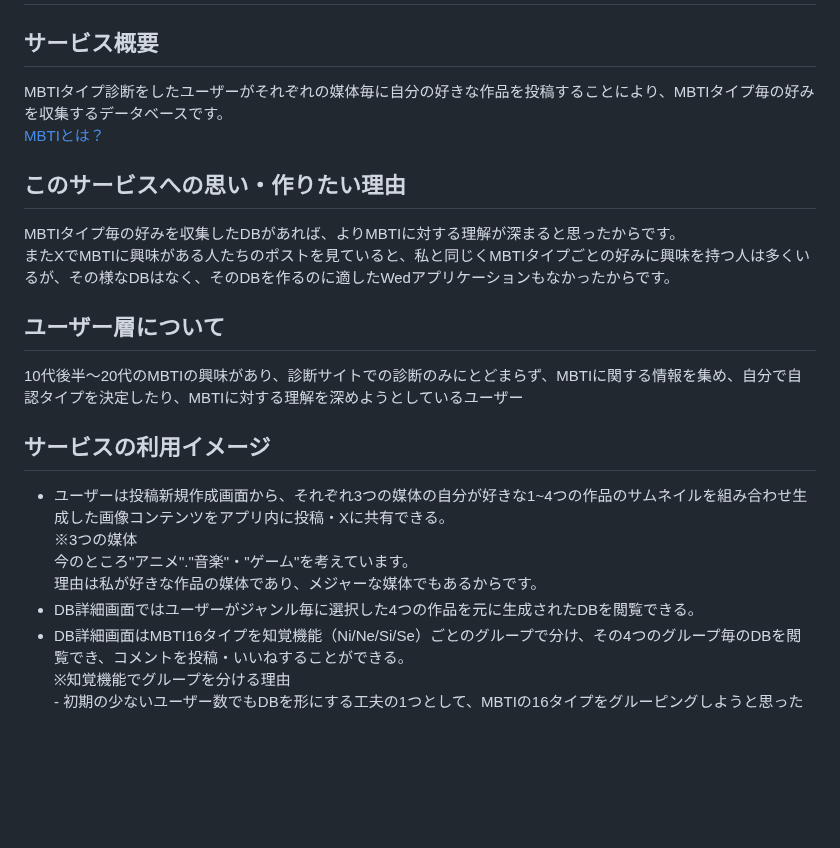
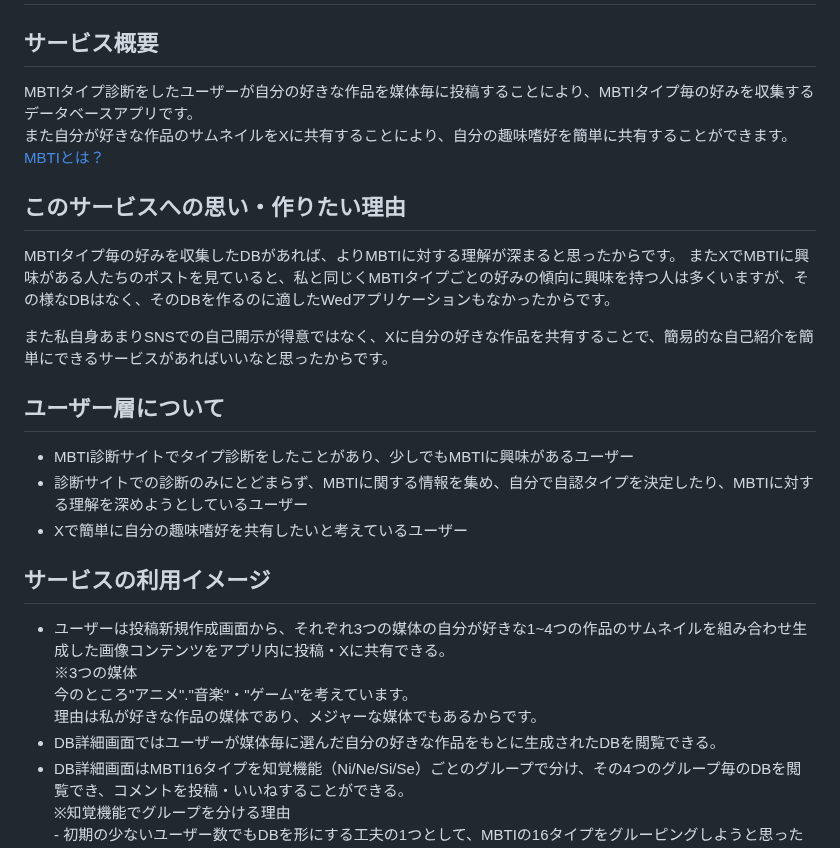
Before and after one commit to kentoiinuma/MBTI-Database, a Markdown page: README.md, the part around one of its changes. Rendered like a GitHub page; blank space fills up the shorter version.

```diff
--- a/README.md
+++ b/README.md
@@ -1,21 +1,26 @@
 # 16type Favorite Database
 ## サービス概要
-MBTIタイプ診断をしたユーザーがそれぞれの媒体毎に自分の好きな作品を投稿することにより、MBTIタイプ毎の好みを収集するデータベースです。
+MBTIタイプ診断をしたユーザーが自分の好きな作品を媒体毎に投稿することにより、MBTIタイプ毎の好みを収集するデータベースアプリです。
+また自分が好きな作品のサムネイルをXに共有することにより、自分の趣味嗜好を簡単に共有することができます。
 [MBTIとは？](https://ja.wikipedia.org/wiki/MBTI)
 
 ## このサービスへの思い・作りたい理由
 MBTIタイプ毎の好みを収集したDBがあれば、よりMBTIに対する理解が深まると思ったからです。
-またXでMBTIに興味がある人たちのポストを見ていると、私と同じくMBTIタイプごとの好みに興味を持つ人は多くいるが、その様なDBはなく、そのDBを作るのに適したWedアプリケーションもなかったからです。
+またXでMBTIに興味がある人たちのポストを見ていると、私と同じくMBTIタイプごとの好みの傾向に興味を持つ人は多くいますが、その様なDBはなく、そのDBを作るのに適したWedアプリケーションもなかったからです。
+
+また私自身あまりSNSでの自己開示が得意ではなく、Xに自分の好きな作品を共有することで、簡易的な自己紹介を簡単にできるサービスがあればいいなと思ったからです。
 
 ## ユーザー層について
-10代後半〜20代のMBTIの興味があり、診断サイトでの診断のみにとどまらず、MBTIに関する情報を集め、自分で自認タイプを決定したり、MBTIに対する理解を深めようとしているユーザー
+- MBTI診断サイトでタイプ診断をしたことがあり、少しでもMBTIに興味があるユーザー
+- 診断サイトでの診断のみにとどまらず、MBTIに関する情報を集め、自分で自認タイプを決定したり、MBTIに対する理解を深めようとしているユーザー
+- Xで簡単に自分の趣味嗜好を共有したいと考えているユーザー
 
 ## サービスの利用イメージ
 - ユーザーは投稿新規作成画面から、それぞれ3つの媒体の自分が好きな1~4つの作品のサムネイルを組み合わせ生成した画像コンテンツをアプリ内に投稿・Xに共有できる。
     ※3つの媒体
         今のところ"アニメ"."音楽"・"ゲーム"を考えています。
         理由は私が好きな作品の媒体であり、メジャーな媒体でもあるからです。
-- DB詳細画面ではユーザーがジャンル毎に選択した4つの作品を元に生成されたDBを閲覧できる。
+- DB詳細画面ではユーザーが媒体毎に選んだ自分の好きな作品をもとに生成されたDBを閲覧できる。
 - DB詳細画面はMBTI16タイプを知覚機能（Ni/Ne/Si/Se）ごとのグループで分け、その4つのグループ毎のDBを閲覧でき、コメントを投稿・いいねすることができる。
     ※知覚機能でグループを分ける理由
         - 初期の少ないユーザー数でもDBを形にする工夫の1つとして、MBTIの16タイプをグルーピングしようと思ったから。
```
Also changed, not shown: other parts of README.md (+32 -35 lines).
